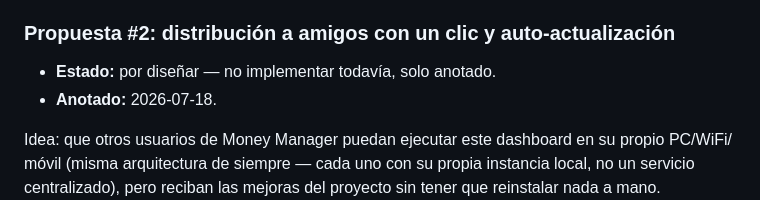
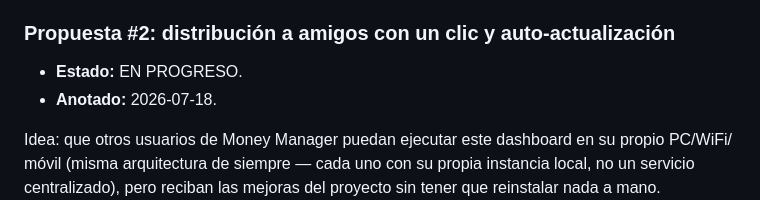
Before and after one commit to p92camcj/money-manager-dashboard, a Markdown page: BACKLOG.md, the part around the change. Rendered like a GitHub page.

Commit message:
BACKLOG: marcar Propuesta #2 (distribución a amigos) como en progreso
Co-Authored-By: Claude Sonnet 5 <noreply@anthropic.com>
Claude-Session: https://claude.ai/code/session_01UcVvFRp6yF4PL7KpHbSz4R

```diff
--- a/BACKLOG.md
+++ b/BACKLOG.md
@@ -86,7 +86,7 @@ limitación original persiste tal cual estaba documentada.
 
 ### Propuesta #2: distribución a amigos con un clic y auto-actualización
 
-- **Estado:** por diseñar — no implementar todavía, solo anotado.
+- **Estado:** EN PROGRESO.
 - **Anotado:** 2026-07-18.
 
 Idea: que otros usuarios de Money Manager puedan ejecutar este dashboard en su propio PC/WiFi/
```
